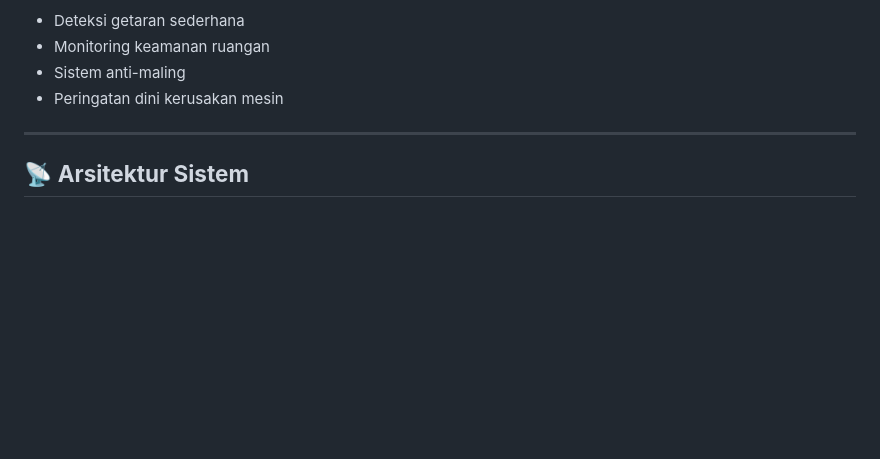
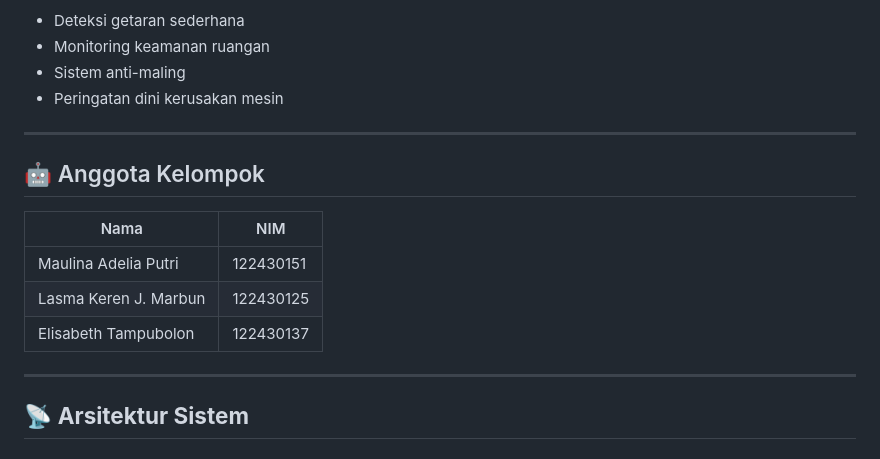
Before and after one commit to maulina122430151-sys/vibration_system, a Markdown page: README.md, the part around the change. GitHub-like rendering; blank space fills up the shorter version.

```diff
--- a/README.md
+++ b/README.md
@@ -13,6 +13,15 @@ Sistem ini berguna untuk:
 * Peringatan dini kerusakan mesin
 
 ---
+## 🤖 Anggota Kelompok
+| Nama                       | NIM       |
+|----------------------------|-----------|
+| Maulina Adelia Putri       | 122430151 |
+| Lasma Keren J. Marbun      | 122430125 |
+| Elisabeth Tampubolon       | 122430137 |
+
+---
+
 
 ## 📡 **Arsitektur Sistem**
 
```
